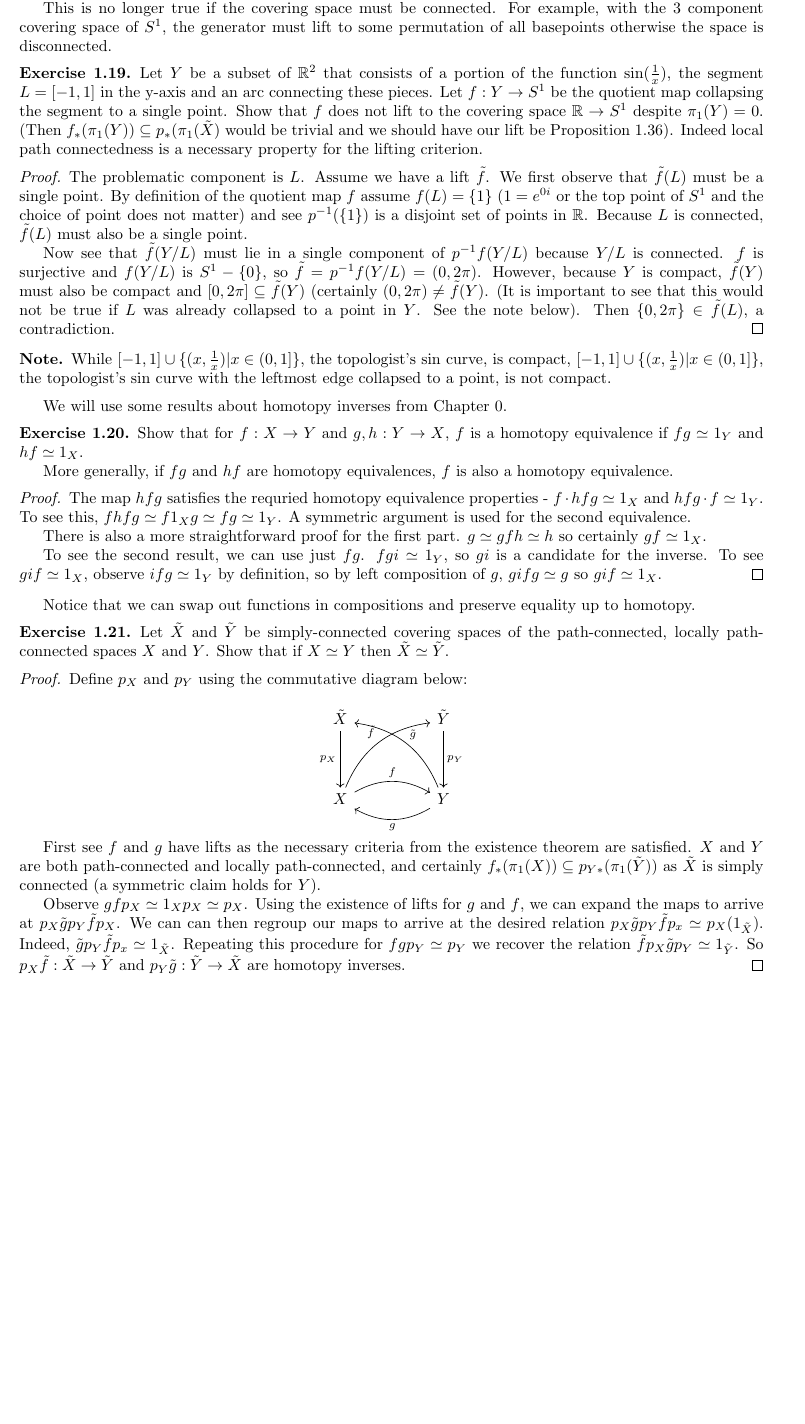
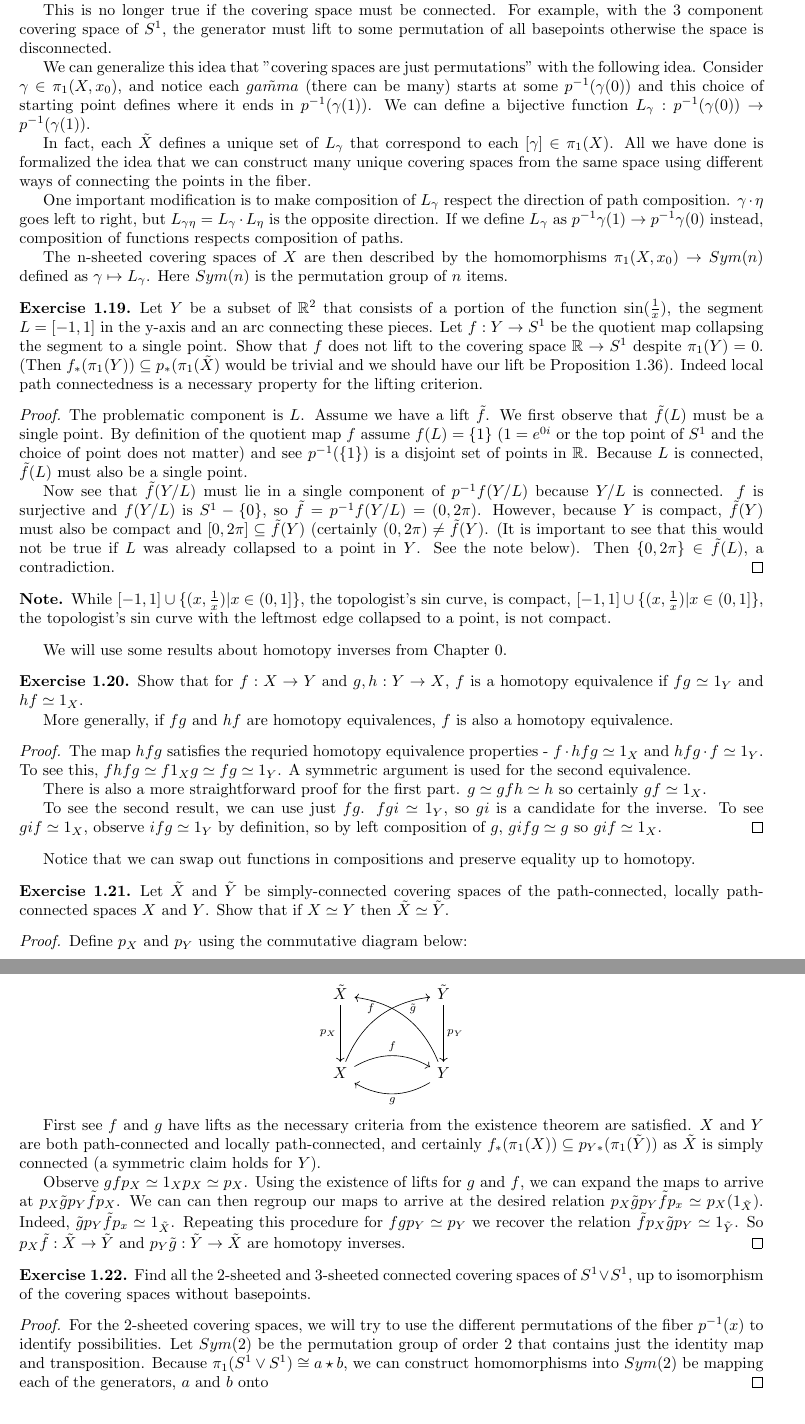
Before and after one commit to kennyworkman/hatcher, a LaTeX document (1/1.tex): part of page 20 of 24 before the commit and two parts of pages 20 and 21 of 24 after it, the two joined at a grey line, cut so that both start at the same text, the shorter picture padded with empty space. Compiled offline with pdfLaTeX.

Commit message:
covering spaces are just permutations of fibers

```diff
--- a/1/1.tex
+++ b/1/1.tex
@@ -1558,6 +1558,27 @@ where the fundamental group is free on some generators).
 This is no longer true if the covering space must be connected. For example,
 with the 3 component covering space of $S^1$, the generator must lift to some
 permutation of all basepoints otherwise the space is disconnected.
+
+We can generalize this idea that "covering spaces are just permutations" with
+the following idea. Consider $\gamma \in \pi_1(X, x_0)$, and notice each
+$\tilde{gamma}$ (there can be many) starts at some $p^{-1}(\gamma(0))$ and this
+choice of starting point defines where it ends in $p^{-1}(\gamma(1))$. We can
+define a bijective function $L_{\gamma}: p^{-1}(\gamma(0)) \to p^{-1}(\gamma(1))$.
+
+In fact, each $\tilde{X}$ defines a unique set of $L_{\gamma}$ that correspond
+to each $[\gamma] \in \pi_1(X)$. All we have done is formalized the idea that
+we can construct many unique covering spaces from the same space using
+different ways of connecting the points in the fiber.
+
+One important modification is to make composition of $L_{\gamma}$ respect the
+direction of path composition. $\gamma \cdot \eta$ goes left to right, but
+$L_{\gamma \eta} = L_{\gamma}\cdot L_{\eta}$ is the opposite direction. If we
+define $L_{\gamma}$ as $p^{-1}{\gamma(1)} \to p^{-1}{\gamma(0)}$ instead,
+composition of functions respects composition of paths.
+
+The n-sheeted covering spaces of $X$ are then described by the homomorphisms
+$\pi_1(X, x_0) \to Sym(n)$ defined as $\gamma \mapsto L_{\gamma}$. Here
+$Sym(n)$ is the permutation group of $n$ items.
 
 \begin{exercise}
 	Let $Y$ be a subset of $\R^2$ that consists of a portion of the function
@@ -1655,6 +1676,21 @@ X \arrow[rr, "f", bend left] \arrow[rruu, "\tilde{f}", bend left] &  & Y \arrow[
 	$fgp_Y \simeq p_Y$ we recover the relation $\tilde{f}p_X\tilde{g}p_Y \simeq
 	1_{\tilde{Y}}$. So $p_X\tilde{f}: \tilde{X} \to \tilde{Y}$ and $p_Y\tilde{g}:
 	\tilde{Y} \to \tilde{X}$ are homotopy inverses.
+\end{proof}
+
+
+\begin{exercise}
+	Find all the 2-sheeted and 3-sheeted connected covering spaces of $S^1 \vee
+	S^1$, up to isomorphism of the covering spaces without basepoints.
+\end{exercise}
+
+\begin{proof}
+	For the 2-sheeted covering spaces, we will try to use the different
+	permutations of the fiber $p^{-1}(x)$ to identify possibilities. Let $Sym(2)$
+	be the permutation group of order $2$ that contains just the identity map and
+	transposition. Because $\pi_1(S^1 \vee S^1) \cong a \star b$, we can
+	construct homomorphisms into $Sym(2)$ be mapping each of the generators, $a$
+	and $b$ onto
 \end{proof}
 
 \section{Appendix}
```
Also changed, not shown: 1/1.pdf, README.md, 1/1.tex (2 more changed lines), 3 other files.
